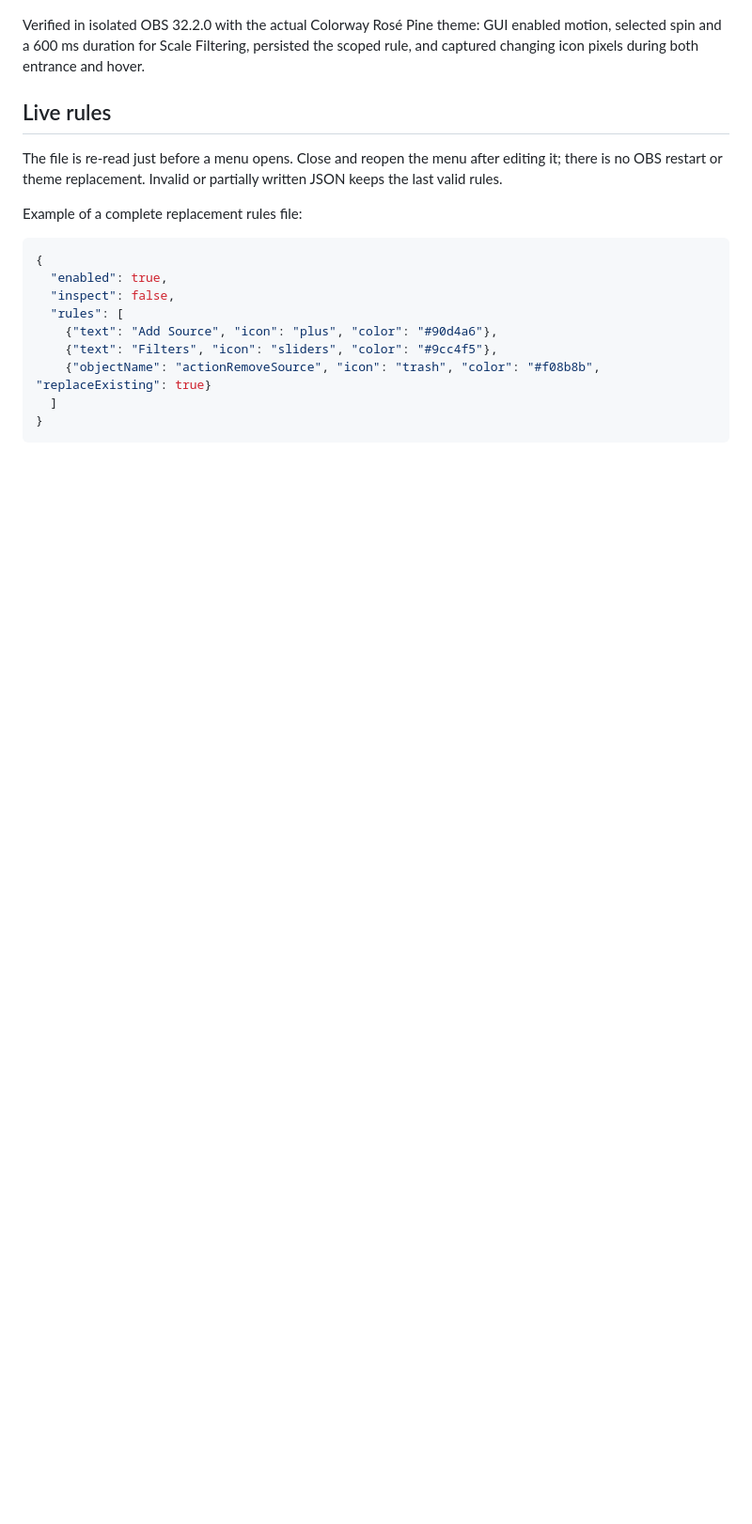
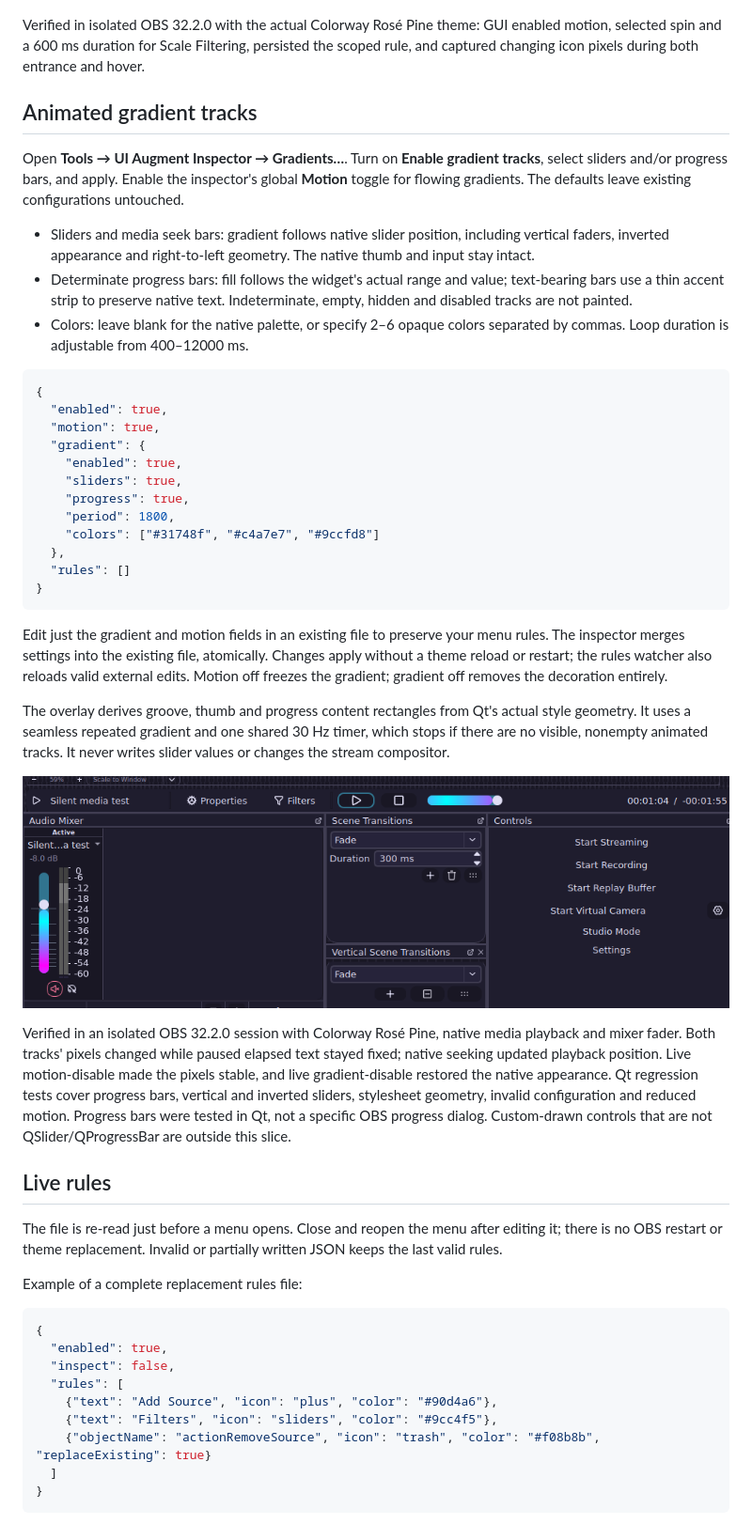
Before and after one commit to myrqyry/aftermarket, a Markdown page: README.md, the part around the change. Shown at 94% size. Rendered like a GitHub page; pictures changed too: docs/screenshots/gradient-tracks.png (added); blank space fills up the shorter version.

Commit message:
Add animated gradient tracks for native sliders and progress bars

````diff
--- a/README.md
+++ b/README.md
@@ -76,6 +76,37 @@ Verified in isolated OBS 32.2.0 with the actual Colorway Rosé Pine theme: GUI e
 motion, selected spin and a 600 ms duration for Scale Filtering, persisted the scoped
 rule, and captured changing icon pixels during both entrance and hover.
 
+## Animated gradient tracks
+
+Open **Tools → UI Augment Inspector → Gradients…**. Turn on **Enable gradient tracks**, select sliders and/or progress bars, and apply. Enable the inspector's global **Motion** toggle for flowing gradients. The defaults leave existing configurations untouched.
+
+- Sliders and media seek bars: gradient follows native slider position, including vertical faders, inverted appearance and right-to-left geometry. The native thumb and input stay intact.
+- Determinate progress bars: fill follows the widget's actual range and value; text-bearing bars use a thin accent strip to preserve native text. Indeterminate, empty, hidden and disabled tracks are not painted.
+- Colors: leave blank for the native palette, or specify 2–6 opaque colors separated by commas. Loop duration is adjustable from 400–12000 ms.
+
+```json
+{
+  "enabled": true,
+  "motion": true,
+  "gradient": {
+    "enabled": true,
+    "sliders": true,
+    "progress": true,
+    "period": 1800,
+    "colors": ["#31748f", "#c4a7e7", "#9ccfd8"]
+  },
+  "rules": []
+}
+```
+
+Edit just the gradient and motion fields in an existing file to preserve your menu rules. The inspector merges settings into the existing file, atomically. Changes apply without a theme reload or restart; the rules watcher also reloads valid external edits. Motion off freezes the gradient; gradient off removes the decoration entirely.
+
+The overlay derives groove, thumb and progress content rectangles from Qt's actual style geometry. It uses a seamless repeated gradient and one shared 30 Hz timer, which stops if there are no visible, nonempty animated tracks. It never writes slider values or changes the stream compositor.
+
+![Actual OBS animated media seek and volume tracks](docs/screenshots/gradient-tracks.png)
+
+Verified in an isolated OBS 32.2.0 session with Colorway Rosé Pine, native media playback and mixer fader. Both tracks' pixels changed while paused elapsed text stayed fixed; native seeking updated playback position. Live motion-disable made the pixels stable, and live gradient-disable restored the native appearance. Qt regression tests cover progress bars, vertical and inverted sliders, stylesheet geometry, invalid configuration and reduced motion. Progress bars were tested in Qt, not a specific OBS progress dialog. Custom-drawn controls that are not QSlider/QProgressBar are outside this slice.
+
 ## Live rules
 
 The file is re-read just before a menu opens. Close and reopen the menu after editing it; there is no OBS restart or theme replacement. Invalid or partially written JSON keeps the last valid rules.
````
Also changed, not shown: ACTIVE_WORK.md (+4 -0 lines), docs/screenshots/gradient-tracks-native.png (added), docs/screenshots/gradient-tracks-next.png (added), 8 other files.
